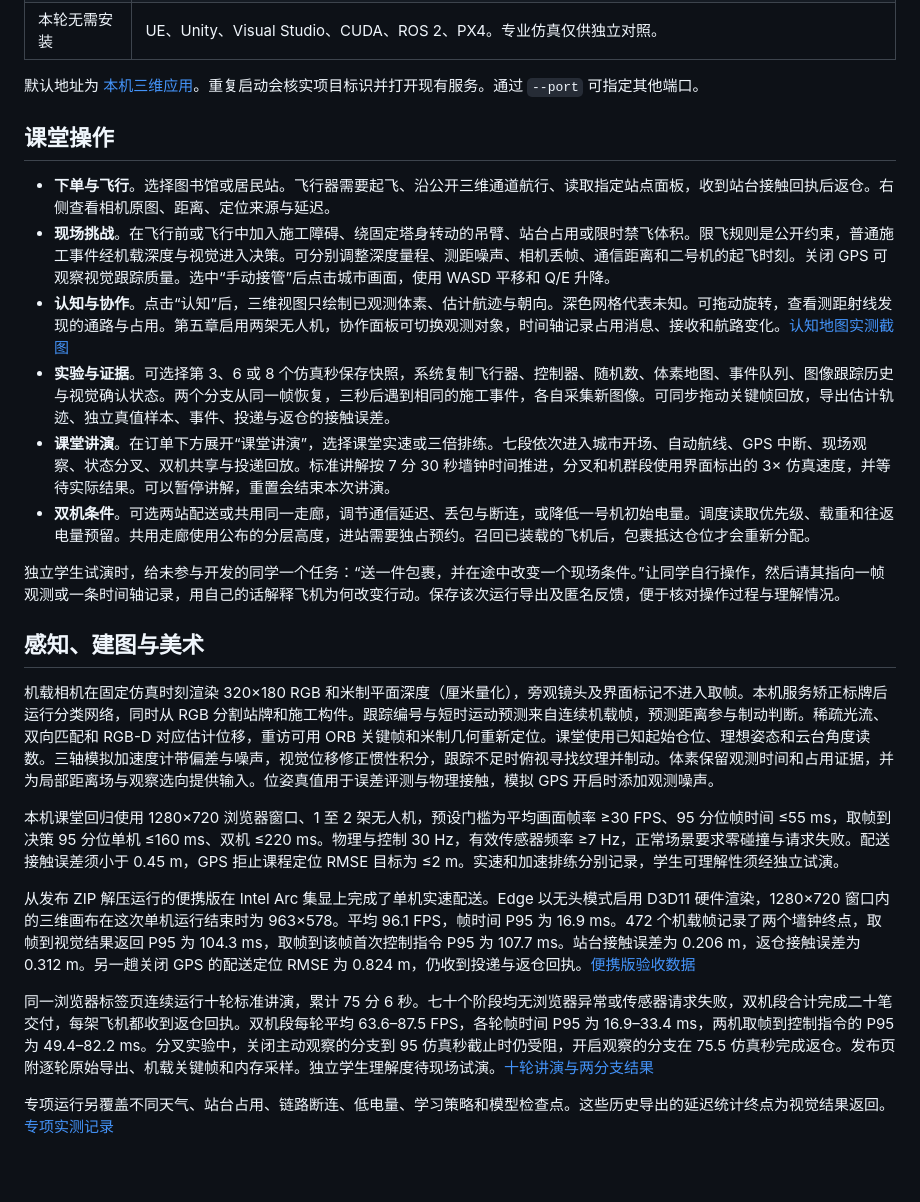
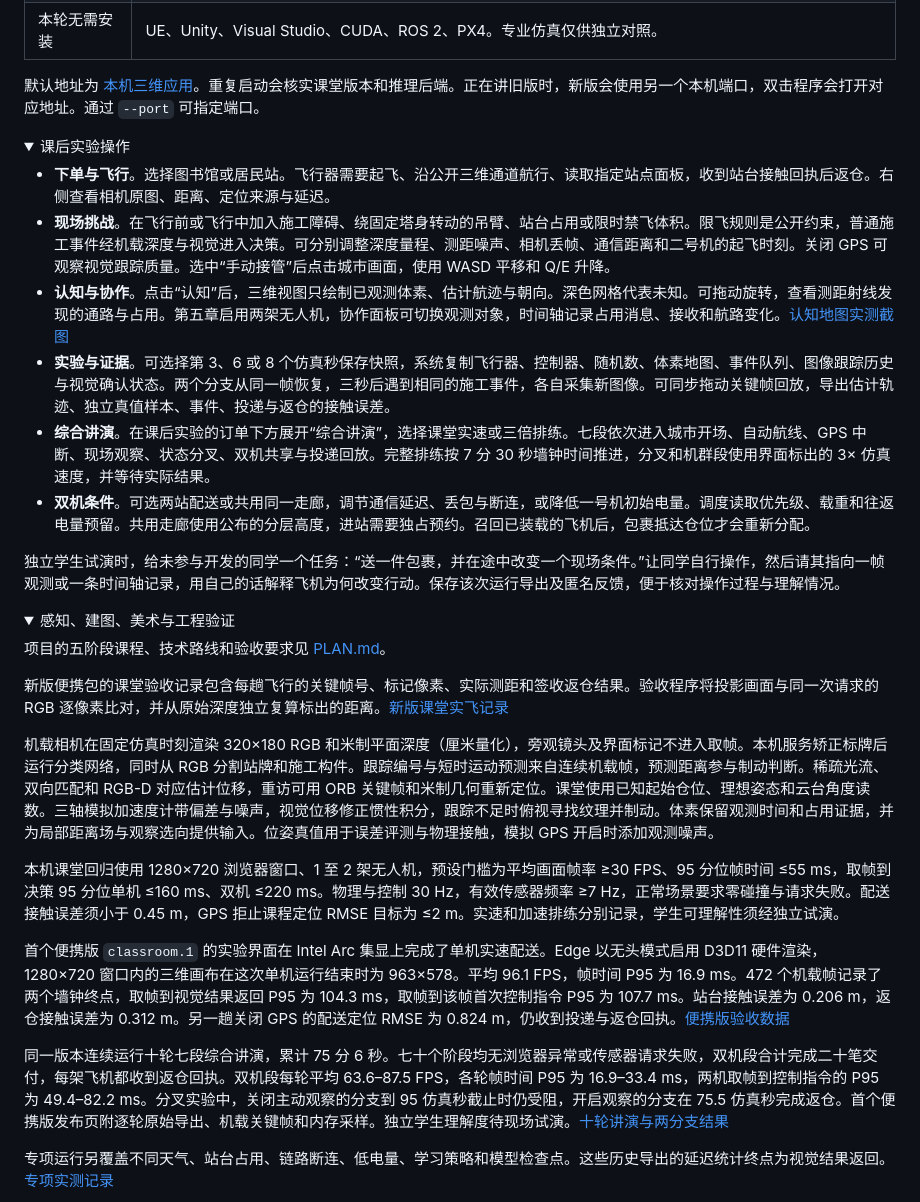
Before and after one commit to JmCake/AeroMind, a Markdown page: README.md, the part around one of its changes. Drawn GitHub-style; folded sections open; blank space fills up the shorter version.

```diff
--- a/README.md
+++ b/README.md
@@ -24,28 +37,38 @@ npm ci
 | 推荐 | 修改美术时使用 `tools/art/requirements.txt` 中的网格与预览工具。 |
 | 本轮无需安装 | UE、Unity、Visual Studio、CUDA、ROS 2、PX4。专业仿真仅供独立对照。 |
 
-默认地址为 [本机三维应用](http://127.0.0.1:8863)。重复启动会核实项目标识并打开现有服务。通过 `--port` 可指定其他端口。
+默认地址为 [本机三维应用](http://127.0.0.1:8863)。重复启动会核实课堂版本和推理后端。正在讲旧版时，新版会使用另一个本机端口，双击程序会打开对应地址。通过 `--port` 可指定端口。
 
-## 课堂操作
+</details>
+
+<details>
+<summary>课后实验操作</summary>
 
 - **下单与飞行**。选择图书馆或居民站。飞行器需要起飞、沿公开三维通道航行、读取指定站点面板，收到站台接触回执后返仓。右侧查看相机原图、距离、定位来源与延迟。
 - **现场挑战**。在飞行前或飞行中加入施工障碍、绕固定塔身转动的吊臂、站台占用或限时禁飞体积。限飞规则是公开约束，普通施工事件经机载深度与视觉进入决策。可分别调整深度量程、测距噪声、相机丢帧、通信距离和二号机的起飞时刻。关闭 GPS 可观察视觉跟踪质量。选中“手动接管”后点击城市画面，使用 WASD 平移和 Q/E 升降。
 - **认知与协作**。点击“认知”后，三维视图只绘制已观测体素、估计航迹与朝向。深色网格代表未知。可拖动旋转，查看测距射线发现的通路与占用。第五章启用两架无人机，协作面板可切换观测对象，时间轴记录占用消息、接收和航路变化。[认知地图实测截图](evidence/cognitive-map.png)
 - **实验与证据**。可选择第 3、6 或 8 个仿真秒保存快照，系统复制飞行器、控制器、随机数、体素地图、事件队列、图像跟踪历史与视觉确认状态。两个分支从同一帧恢复，三秒后遇到相同的施工事件，各自采集新图像。可同步拖动关键帧回放，导出估计轨迹、独立真值样本、事件、投递与返仓的接触误差。
-- **课堂讲演**。在订单下方展开“课堂讲演”，选择课堂实速或三倍排练。七段依次进入城市开场、自动航线、GPS 中断、现场观察、状态分叉、双机共享与投递回放。标准讲解按 7 分 30 秒墙钟时间推进，分叉和机群段使用界面标出的 3× 仿真速度，并等待实际结果。可以暂停讲解，重置会结束本次讲演。
+- **综合讲演**。在课后实验的订单下方展开“综合讲演”，选择课堂实速或三倍排练。七段依次进入城市开场、自动航线、GPS 中断、现场观察、状态分叉、双机共享与投递回放。完整排练按 7 分 30 秒墙钟时间推进，分叉和机群段使用界面标出的 3× 仿真速度，并等待实际结果。
 - **双机条件**。可选两站配送或共用同一走廊，调节通信延迟、丢包与断连，或降低一号机初始电量。调度读取优先级、载重和往返电量预留。共用走廊使用公布的分层高度，进站需要独占预约。召回已装载的飞机后，包裹抵达仓位才会重新分配。
 
 独立学生试演时，给未参与开发的同学一个任务：“送一件包裹，并在途中改变一个现场条件。”让同学自行操作，然后请其指向一帧观测或一条时间轴记录，用自己的话解释飞机为何改变行动。保存该次运行导出及匿名反馈，便于核对操作过程与理解情况。
 
-## 感知、建图与美术
+</details>
+
+<details>
+<summary>感知、建图、美术与工程验证</summary>
+
+项目的五阶段课程、技术路线和验收要求见 [PLAN.md](PLAN.md)。
+
+新版便携包的课堂验收记录包含每趟飞行的关键帧号、标记像素、实际测距和签收返仓结果。验收程序将投影画面与同一次请求的 RGB 逐像素比对，并从原始深度独立复算标出的距离。[新版课堂实飞记录](https://github.com/JmCake/AeroMind/releases/download/v0.1.0-classroom.2/AeroMind-Classroom-Check.json)
 
 机载相机在固定仿真时刻渲染 320×180 RGB 和米制平面深度（厘米量化），旁观镜头及界面标记不进入取帧。本机服务矫正标牌后运行分类网络，同时从 RGB 分割站牌和施工构件。跟踪编号与短时运动预测来自连续机载帧，预测距离参与制动判断。稀疏光流、双向匹配和 RGB-D 对应估计位移，重访可用 ORB 关键帧和米制几何重新定位。课堂使用已知起始仓位、理想姿态和云台角度读数。三轴模拟加速度计带偏差与噪声，视觉位移修正惯性积分，跟踪不足时俯视寻找纹理并制动。体素保留观测时间和占用证据，并为局部距离场与观察选向提供输入。位姿真值用于误差评测与物理接触，模拟 GPS 开启时添加观测噪声。
 
 本机课堂回归使用 1280×720 浏览器窗口、1 至 2 架无人机，预设门槛为平均画面帧率 ≥30 FPS、95 分位帧时间 ≤55 ms，取帧到决策 95 分位单机 ≤160 ms、双机 ≤220 ms。物理与控制 30 Hz，有效传感器频率 ≥7 Hz，正常场景要求零碰撞与请求失败。配送接触误差须小于 0.45 m，GPS 拒止课程定位 RMSE 目标为 ≤2 m。实速和加速排练分别记录，学生可理解性须经独立试演。
 
-从发布 ZIP 解压运行的便携版在 Intel Arc 集显上完成了单机实速配送。Edge 以无头模式启用 D3D11 硬件渲染，1280×720 窗口内的三维画布在这次单机运行结束时为 963×578。平均 96.1 FPS，帧时间 P95 为 16.9 ms。472 个机载帧记录了两个墙钟终点，取帧到视觉结果返回 P95 为 104.3 ms，取帧到该帧首次控制指令 P95 为 107.7 ms。站台接触误差为 0.206 m，返仓接触误差为 0.312 m。另一趟关闭 GPS 的配送定位 RMSE 为 0.824 m，仍收到投递与返仓回执。[便携版验收数据](evidence/portable-acceptance.json)
+首个便携版 `classroom.1` 的实验界面在 Intel Arc 集显上完成了单机实速配送。Edge 以无头模式启用 D3D11 硬件渲染，1280×720 窗口内的三维画布在这次单机运行结束时为 963×578。平均 96.1 FPS，帧时间 P95 为 16.9 ms。472 个机载帧记录了两个墙钟终点，取帧到视觉结果返回 P95 为 104.3 ms，取帧到该帧首次控制指令 P95 为 107.7 ms。站台接触误差为 0.206 m，返仓接触误差为 0.312 m。另一趟关闭 GPS 的配送定位 RMSE 为 0.824 m，仍收到投递与返仓回执。[便携版验收数据](evidence/portable-acceptance.json)
 
-同一浏览器标签页连续运行十轮标准讲演，累计 75 分 6 秒。七十个阶段均无浏览器异常或传感器请求失败，双机段合计完成二十笔交付，每架飞机都收到返仓回执。双机段每轮平均 63.6–87.5 FPS，各轮帧时间 P95 为 16.9–33.4 ms，两机取帧到控制指令的 P95 为 49.4–82.2 ms。分叉实验中，关闭主动观察的分支到 95 仿真秒截止时仍受阻，开启观察的分支在 75.5 仿真秒完成返仓。发布页附逐轮原始导出、机载关键帧和内存采样。独立学生理解度待现场试演。[十轮讲演与两分支结果](evidence/portable-acceptance.json)
+同一版本连续运行十轮七段综合讲演，累计 75 分 6 秒。七十个阶段均无浏览器异常或传感器请求失败，双机段合计完成二十笔交付，每架飞机都收到返仓回执。双机段每轮平均 63.6–87.5 FPS，各轮帧时间 P95 为 16.9–33.4 ms，两机取帧到控制指令的 P95 为 49.4–82.2 ms。分叉实验中，关闭主动观察的分支到 95 仿真秒截止时仍受阻，开启观察的分支在 75.5 仿真秒完成返仓。首个便携版发布页附逐轮原始导出、机载关键帧和内存采样。独立学生理解度待现场试演。[十轮讲演与两分支结果](evidence/portable-acceptance.json)
 
 专项运行另覆盖不同天气、站台占用、链路断连、低电量、学习策略和模型检查点。这些历史导出的延迟统计终点为视觉结果返回。[专项实测记录](evidence/classroom-runs.json)
 
```
Also changed, not shown: other parts of README.md (+19 -3 lines), PLAN.md (+4 -0 lines), evidence/classroom-decision.png (added), 16 other files.
